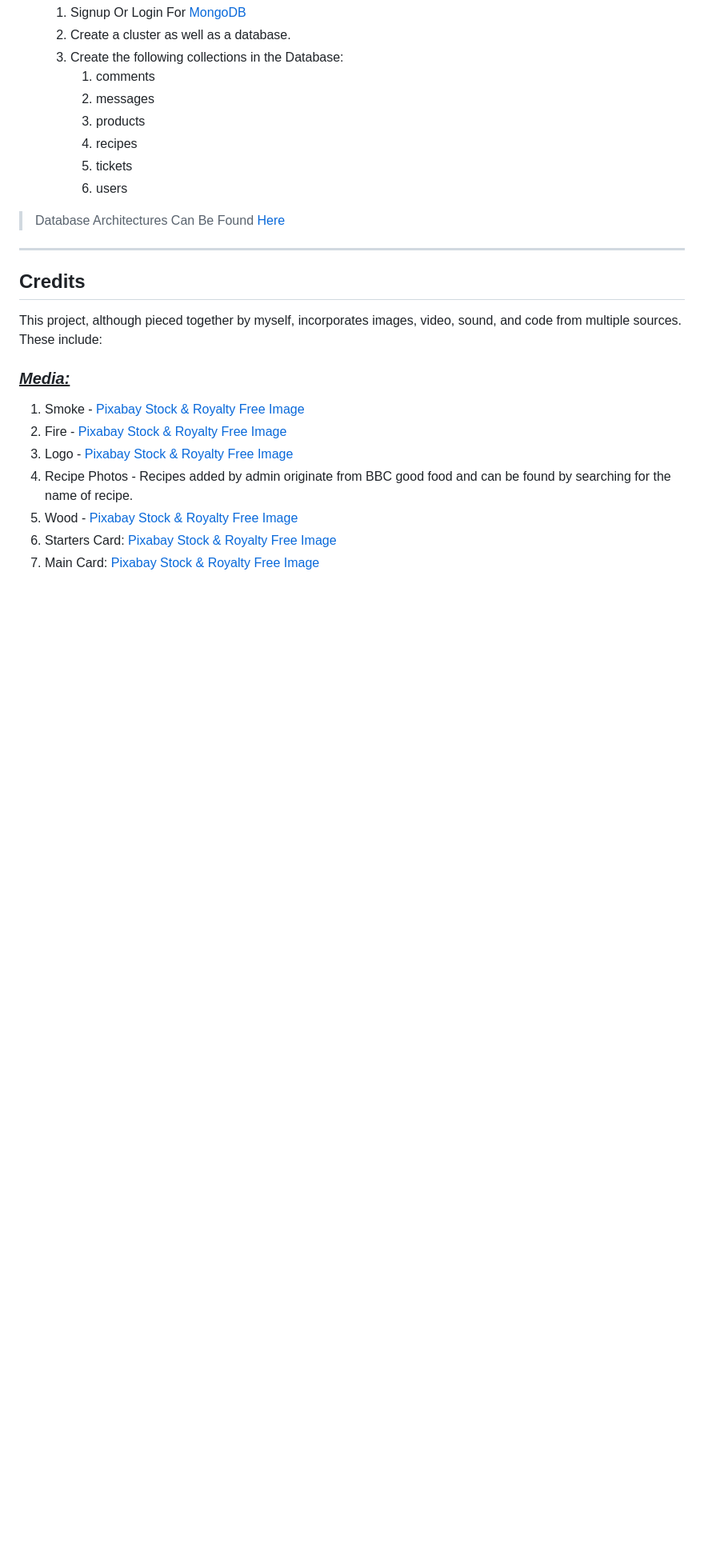
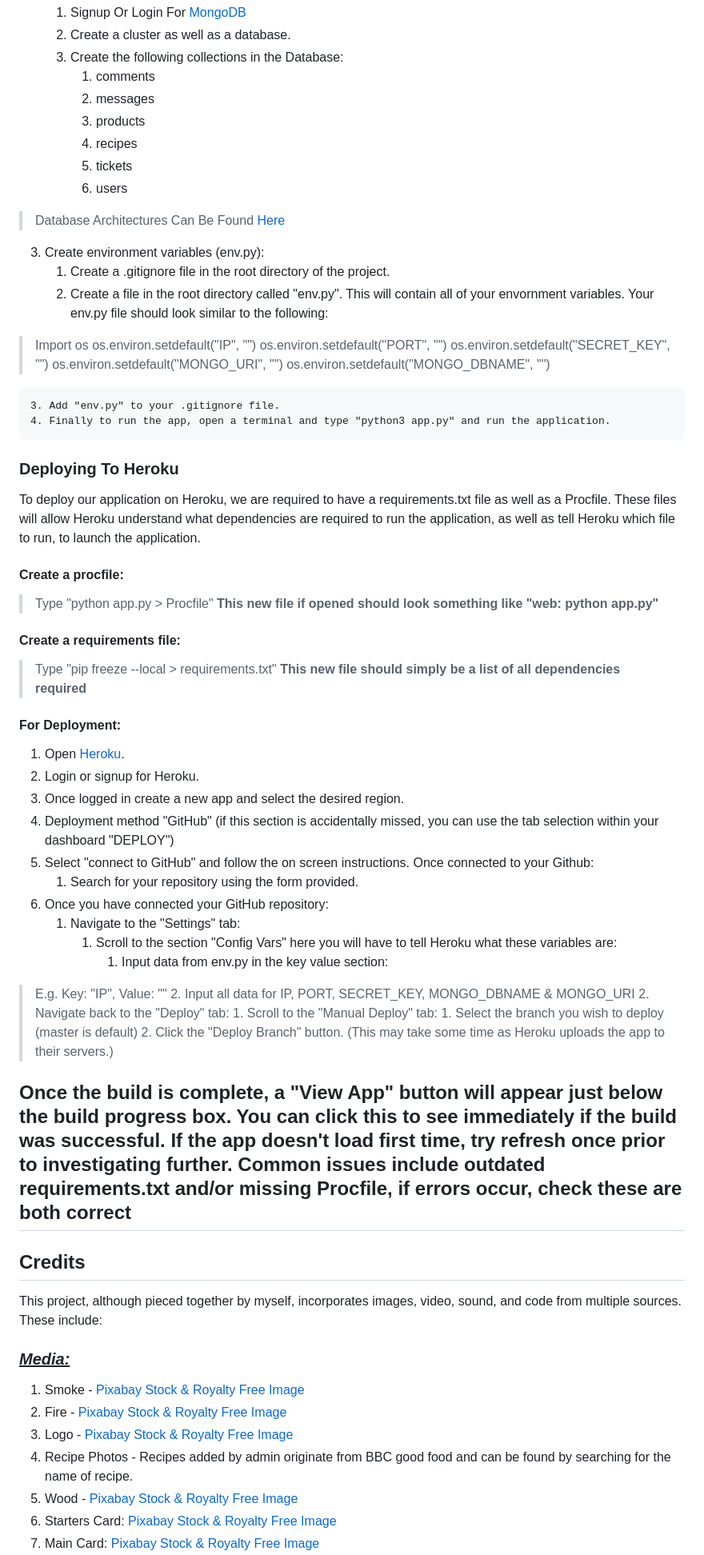
Before and after one commit to J-O-B/ripe-recipe, a Markdown page: README.md, the part around one of its changes. Shown at 80% size. Rendered like a GitHub page; blank space fills up the shorter version.

```diff
--- a/README.md
+++ b/README.md
@@ -385,6 +388,51 @@ To create a clone, follow the following steps.
         5. tickets
         6. users
 > Database Architectures Can Be Found [Here](/assets/readme/infoArc.md)
+3. Create environment variables (env.py):
+    1. Create a .gitignore file in the root directory of the project.
+    2. Create a file in the root directory called "env.py". This will contain all of your envornment variables. Your env.py file should look similar to the following:
+> Import os
+> os.environ.setdefault("IP", "<IP TO USE>")
+> os.environ.setdefault("PORT", "<PORT TO USE>")
+> os.environ.setdefault("SECRET_KEY", "<ADD YOUR SECRET KEY>")
+> os.environ.setdefault("MONGO_URI", "<ADD YOUR MONGO URI>")
+> os.environ.setdefault("MONGO_DBNAME", "<ADD YOUR DATABASE NAME>")
+
+    3. Add "env.py" to your .gitignore file.
+    4. Finally to run the app, open a terminal and type "python3 app.py" and run the application.
+
+### Deploying To Heroku
+
+To deploy our application on Heroku, we are required to have a requirements.txt file as well as a Procfile. These files will allow Heroku understand
+what dependencies are required to run the application, as well as tell Heroku which file to run, to launch the application.
+
+#### Create a procfile:
+> Type "python app.py > Procfile"
+**This new file if opened should look something like "web: python app.py"**
+#### Create a requirements file:
+> Type "pip freeze --local > requirements.txt"
+**This new file should simply be a list of all dependencies required**
+
+#### For Deployment:
+1. Open [Heroku](http://heroku.com/).
+2. Login or signup for Heroku.
+3. Once logged in create a new app and select the desired region.
+4. Deployment method "GitHub" (if this section is accidentally missed, you can use the tab selection within your dashboard "DEPLOY")
+5. Select "connect to GitHub" and follow the on screen instructions. Once connected to your Github:
+    1. Search for your repository using the form provided.
+6. Once you have connected your GitHub repository:
+    1. Navigate to the "Settings" tab:
+        1. Scroll to the section "Config Vars" here you will have to tell Heroku what these variables are:
+            1. Input data from env.py in the key value section:
+> E.g. Key: "IP", Value: "<IP YOU HAVE IN ENV.PY>"
+            2. Input all data for IP, PORT, SECRET_KEY, MONGO_DBNAME & MONGO_URI
+    2. Navigate back to the "Deploy" tab:
+        1. Scroll to the "Manual Deploy" tab:
+            1. Select the branch you wish to deploy (master is default)
+            2. Click the "Deploy Branch" button. (This may take some time as Heroku uploads the app to their servers.)
+
+**Once the build is complete, a "View App" button will appear just below the build progress box. You can click this to see immediately if the build was successful. If the app doesn't load first time, try refresh once prior to investigating further.**
+**Common issues include outdated requirements.txt and/or missing Procfile, if errors occur, check these are both correct**
 ----------------------
 ## **Credits**
 This project, although pieced together by myself, incorporates images, video, sound, and code from multiple sources. These include:
```
Also changed, not shown: other parts of README.md (+14 -17 lines), assets/readme/infoArc.md (+3 -2 lines), assets/readme/Front.jpg (added), assets/readme/Recipe.jpg (added), assets/readme/cart.jpg (added), assets/readme/search.jpg (added), assets/readme/store.jpg (added), assets/readme/testing.md (added).
